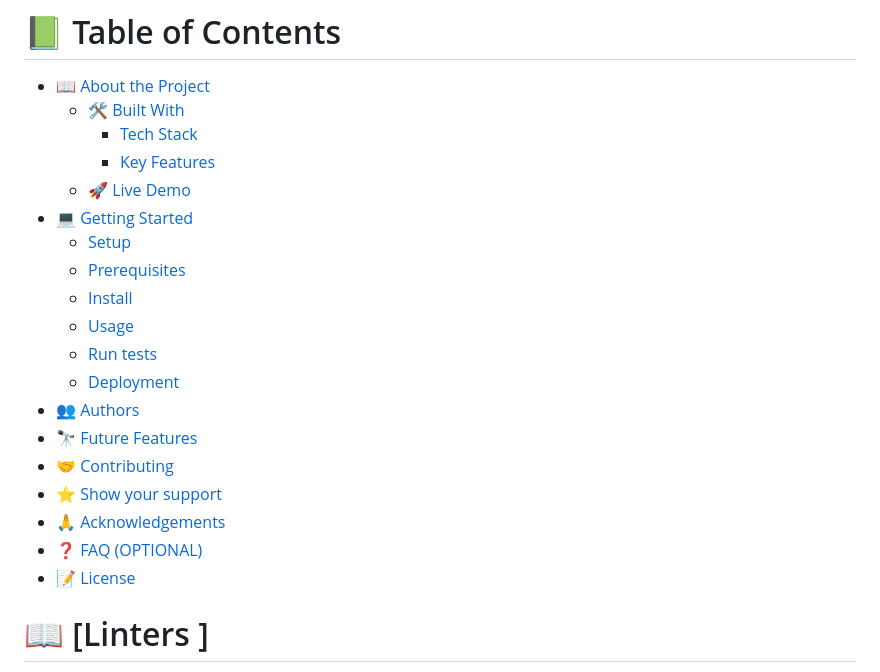
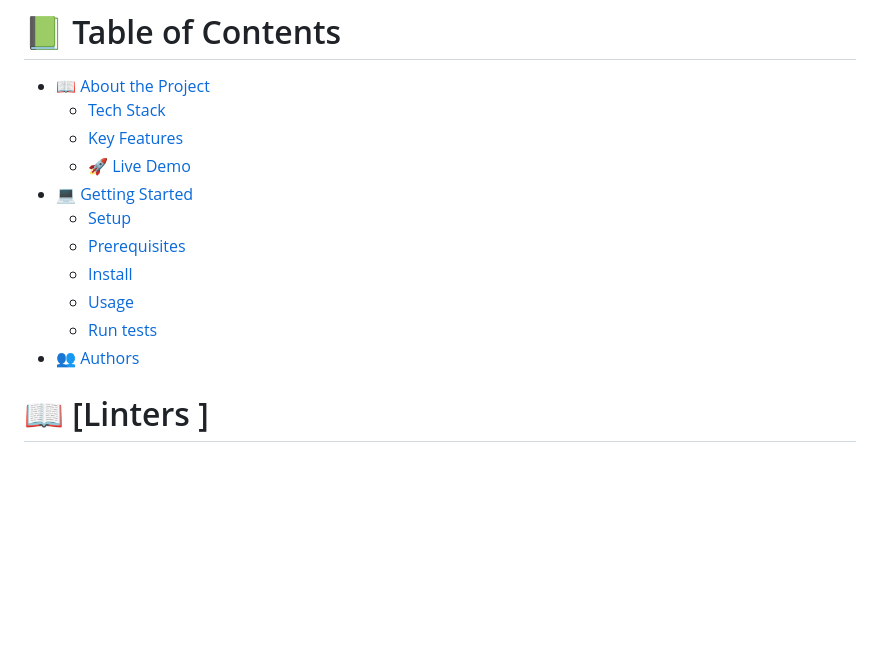
Before and after one commit to YojhanVargas/Formulario, a Markdown page: readme.md, the part around the change. GitHub-like rendering; blank space fills up the shorter version.

Commit message:
Readme completado

```diff
--- a/readme.md
+++ b/readme.md
@@ -15,7 +15,6 @@
 # 📗 Table of Contents
 
 - [📖 About the Project](#about-project)
-  - [🛠 Built With](#built-with)
     - [Tech Stack](#tech-stack)
     - [Key Features](#key-features)
   - [🚀 Live Demo](#live-demo)
@@ -25,14 +24,7 @@
   - [Install](#install)
   - [Usage](#usage)
   - [Run tests](#run-tests)
-  - [Deployment](#deployment)
 - [👥 Authors](#authors)
-- [🔭 Future Features](#future-features)
-- [🤝 Contributing](#contributing)
-- [⭐️ Show your support](#support)
-- [🙏 Acknowledgements](#acknowledgements)
-- [❓ FAQ (OPTIONAL)](#faq)
-- [📝 License](#license)
 
 
 <!-- PROJECT DESCRIPTION -->
```
